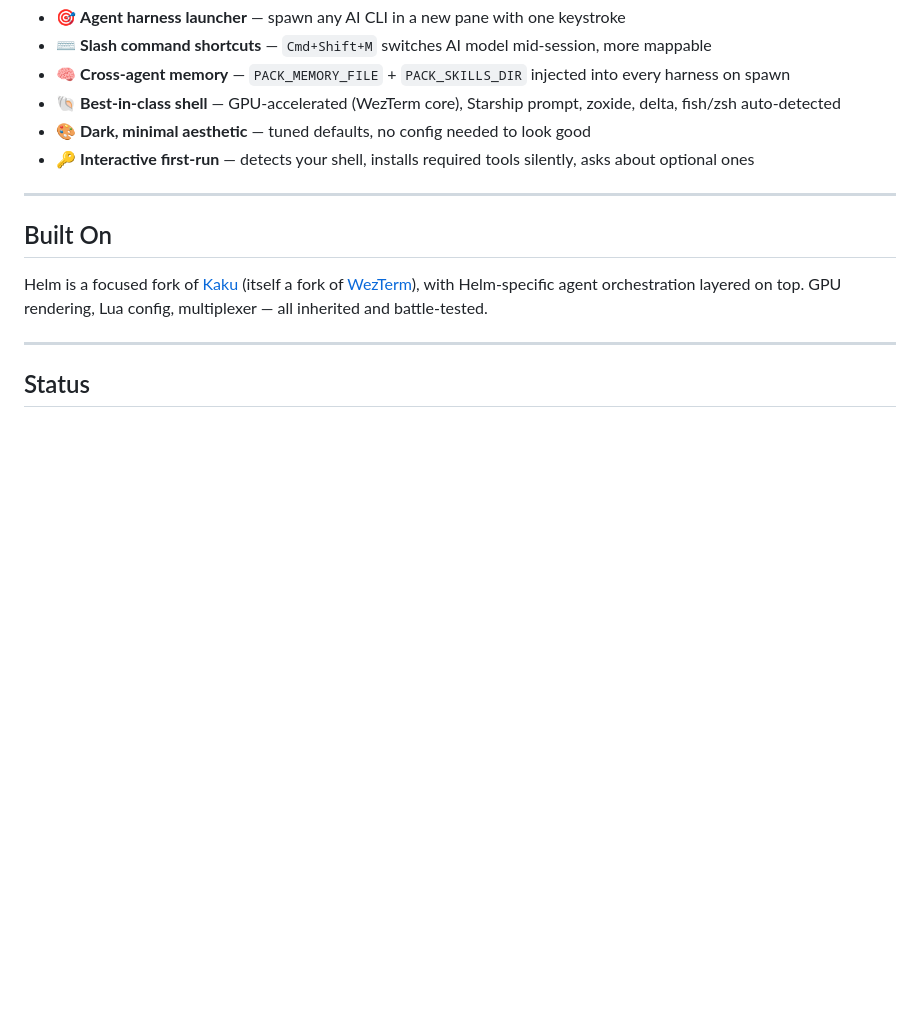
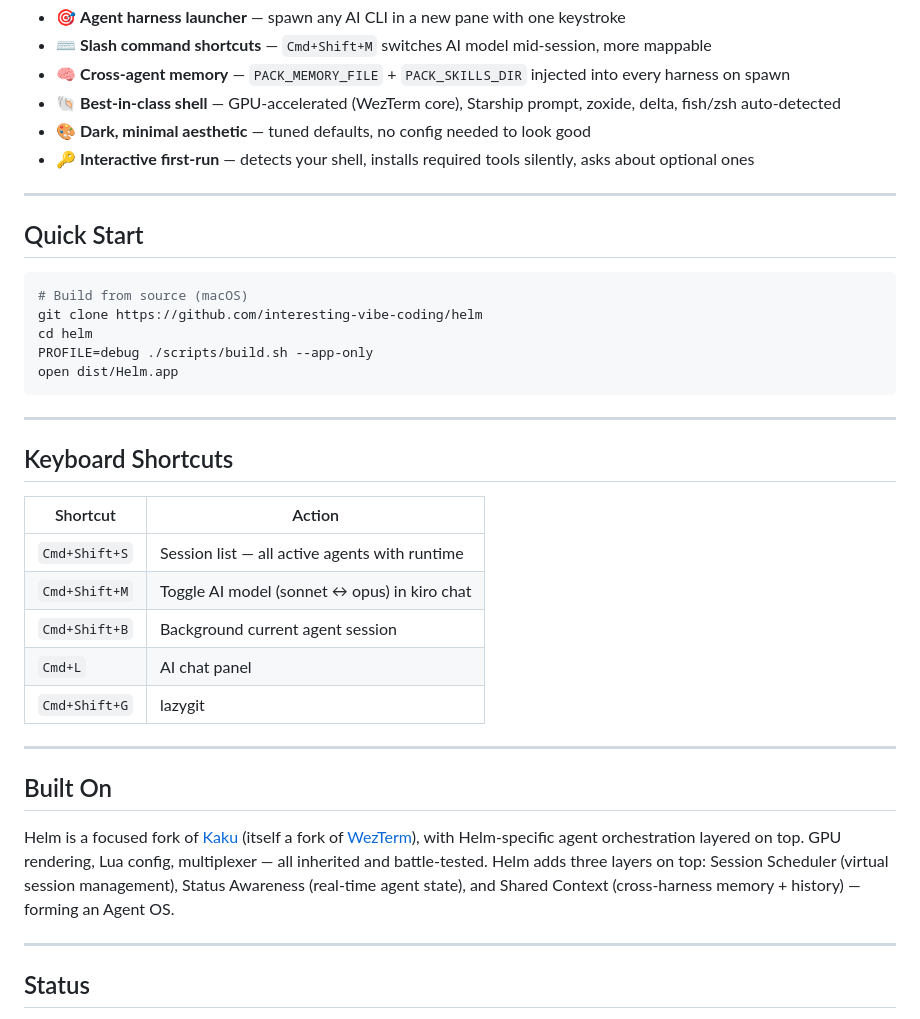
Before and after one commit to interesting-vibe-coding/helm, a Markdown page: README.md, the part around the change. GitHub-like rendering; blank space fills up the shorter version.

Commit message:
docs: quick start + keyboard shortcuts + Agent OS framing

````diff
--- a/README.md
+++ b/README.md
@@ -45,9 +45,31 @@ Every terminal today treats AI as a plugin bolted on top. Helm is different:
 
 ---
 
+## Quick Start
+```bash
+# Build from source (macOS)
+git clone https://github.com/interesting-vibe-coding/helm
+cd helm
+PROFILE=debug ./scripts/build.sh --app-only
+open dist/Helm.app
+```
+
+---
+
+## Keyboard Shortcuts
+| Shortcut | Action |
+|---|---|
+| `Cmd+Shift+S` | Session list — all active agents with runtime |
+| `Cmd+Shift+M` | Toggle AI model (sonnet ↔ opus) in kiro chat |
+| `Cmd+Shift+B` | Background current agent session |
+| `Cmd+L` | AI chat panel |
+| `Cmd+Shift+G` | lazygit |
+
+---
+
 ## Built On
 
-Helm is a focused fork of [Kaku](https://github.com/tw93/Kaku) (itself a fork of [WezTerm](https://wezfurlong.org/wezterm/)), with Helm-specific agent orchestration layered on top. GPU rendering, Lua config, multiplexer — all inherited and battle-tested.
+Helm is a focused fork of [Kaku](https://github.com/tw93/Kaku) (itself a fork of [WezTerm](https://wezfurlong.org/wezterm/)), with Helm-specific agent orchestration layered on top. GPU rendering, Lua config, multiplexer — all inherited and battle-tested. Helm adds three layers on top: Session Scheduler (virtual session management), Status Awareness (real-time agent state), and Shared Context (cross-harness memory + history) — forming an Agent OS.
 
 ---
 
````
